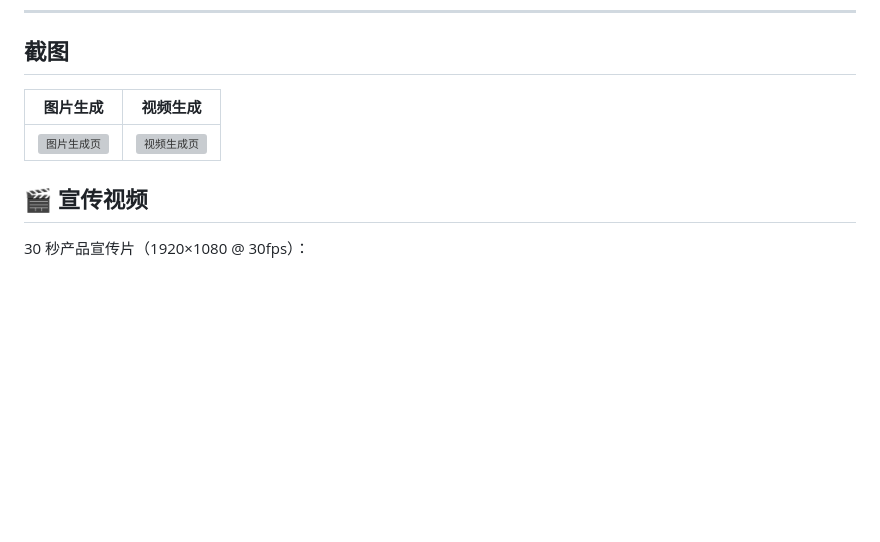
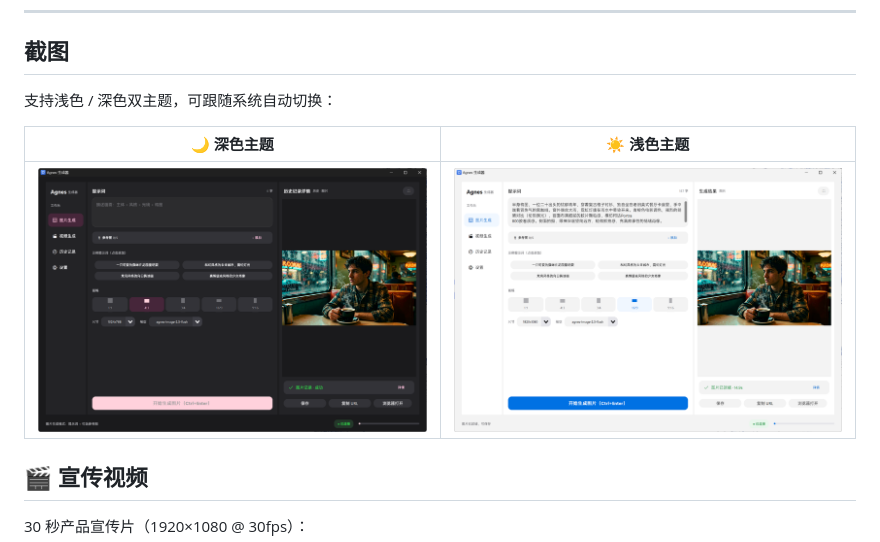
Before and after one commit to q93304989-bit/AgnesStudio, a Markdown page: README.md, the part around the change. Rendered like a GitHub page; pictures changed too: docs/ui-dark.png (added), docs/ui-light.png (added); blank space fills up the shorter version; grey boxes are pictures that could not be loaded.

Commit message:
README：截图区更新为深浅双主题展示

```diff
--- a/README.md
+++ b/README.md
@@ -139,9 +139,11 @@ python main.py
 
 ## 截图
 
-| 图片生成 | 视频生成 |
+支持浅色 / 深色双主题，可跟随系统自动切换：
+
+| 🌙 深色主题 | ☀️ 浅色主题 |
 |:---:|:---:|
-| ![图片生成页](ui_preview.png) | ![视频生成页](ui_video_tab.png) |
+| ![深色主题](docs/ui-dark.png) | ![浅色主题](docs/ui-light.png) |
 
 ## 🎬 宣传视频
 
```
